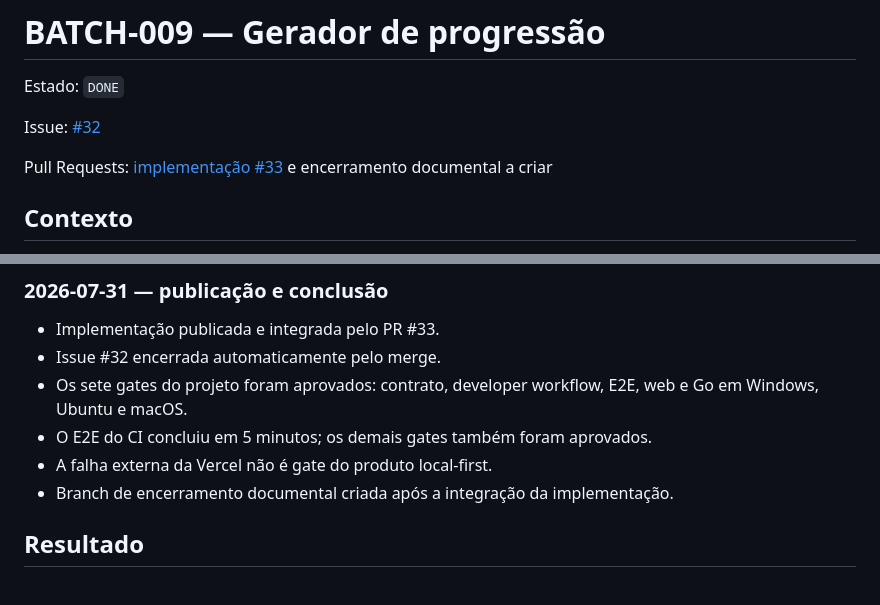
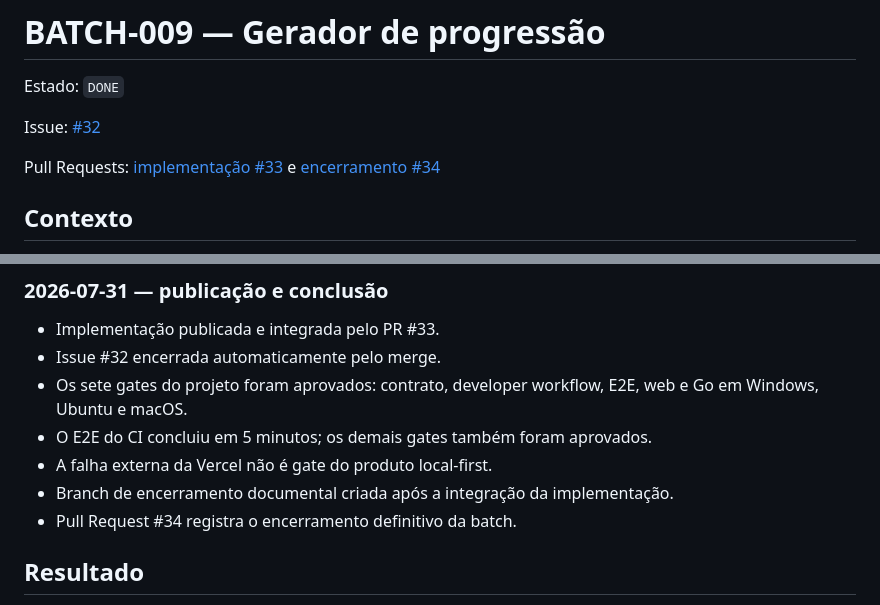
Before and after one commit to EmanuelSena101/DDivination, a Markdown page: docs/batches/BATCH-009-progression-generator.md, 2 parts joined by grey strips. Drawn GitHub-style.

Commit message:
Docs: vincular encerramento da Batch 9

```diff
--- a/docs/batches/BATCH-009-progression-generator.md
+++ b/docs/batches/BATCH-009-progression-generator.md
@@ -6,7 +6,7 @@ Issue: [#32](https://github.com/EmanuelSena101/DDivination/issues/32)
 
 Pull Requests:
 [implementação #33](https://github.com/EmanuelSena101/DDivination/pull/33) e
-encerramento documental a criar
+[encerramento #34](https://github.com/EmanuelSena101/DDivination/pull/34)
 
 ## Contexto
 
@@ -145,6 +145,7 @@ insolúveis.
 - O E2E do CI concluiu em 5 minutos; os demais gates também foram aprovados.
 - A falha externa da Vercel não é gate do produto local-first.
 - Branch de encerramento documental criada após a integração da implementação.
+- Pull Request #34 registra o encerramento definitivo da batch.
 
 ## Resultado
 
```
